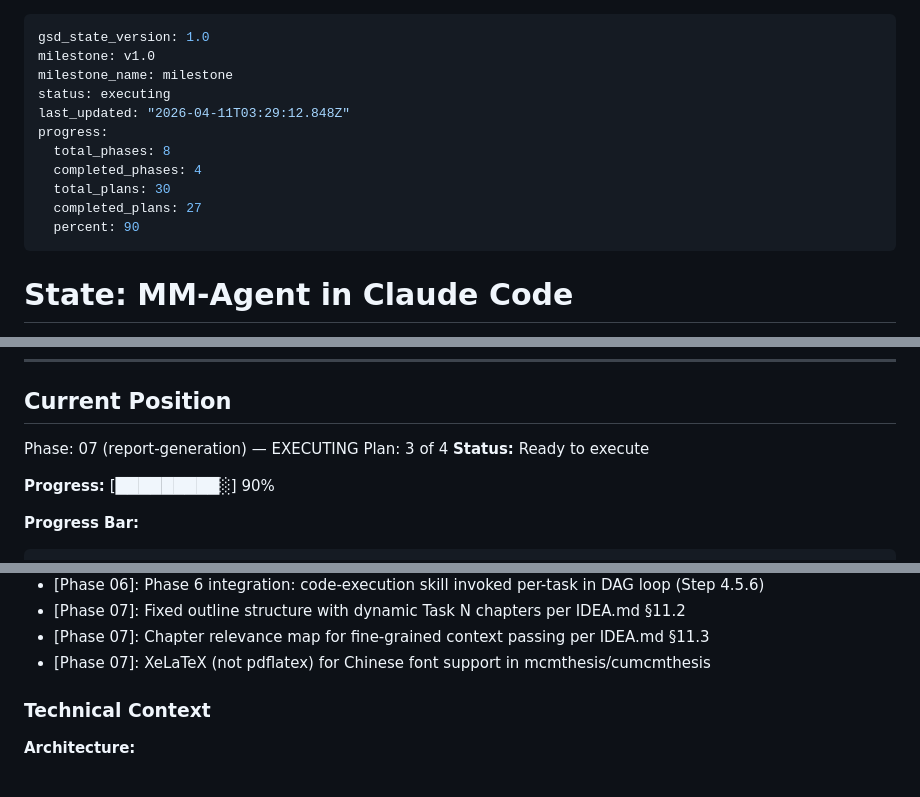
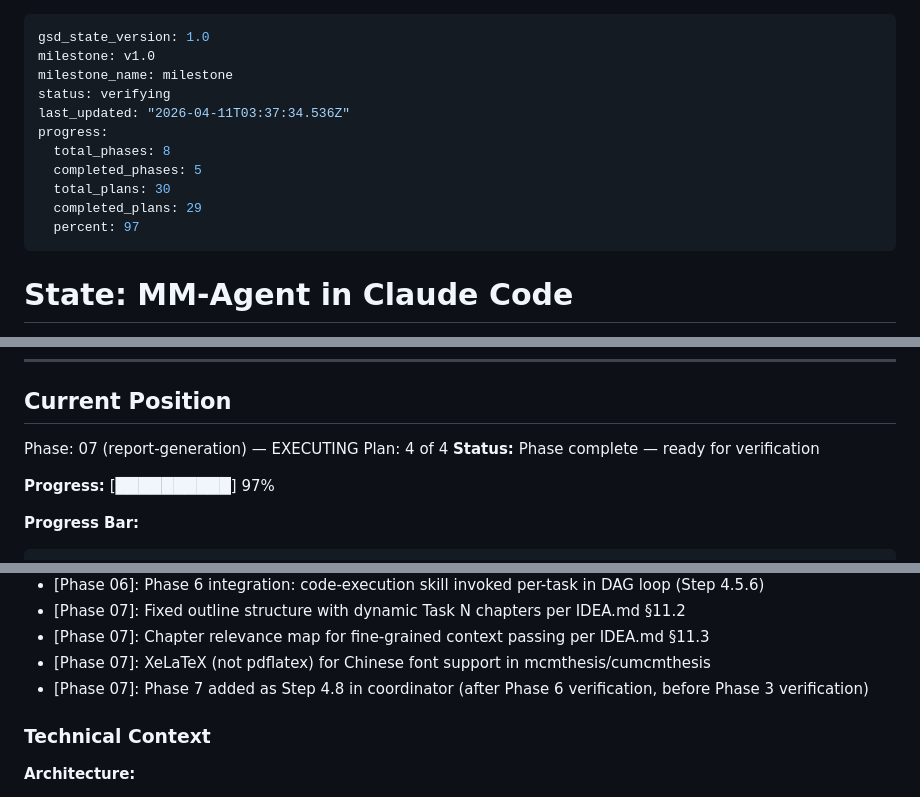
Before and after one commit to OpeNopEn2007/mm-agent, a Markdown page: .planning/STATE.md, 3 parts joined by grey strips. Rendered like a GitHub page.

Commit message:
docs(07-04): complete Plan 07-04 with SUMMARY and state updates
- Phase 7 now 100% complete (4/4 plans)
- Progress at 97% overall (29/30 plans)
- Verification document signed off

Co-Authored-By: Claude Opus 4.6 <noreply@anthropic.com>

```diff
--- a/.planning/STATE.md
+++ b/.planning/STATE.md
@@ -2,14 +2,14 @@
 gsd_state_version: 1.0
 milestone: v1.0
 milestone_name: milestone
-status: executing
-last_updated: "2026-04-11T03:29:12.848Z"
+status: verifying
+last_updated: "2026-04-11T03:37:34.536Z"
 progress:
   total_phases: 8
-  completed_phases: 4
+  completed_phases: 5
   total_plans: 30
-  completed_plans: 27
-  percent: 90
+  completed_plans: 29
+  percent: 97
 ---
 
 # State: MM-Agent in Claude Code
@@ -35,10 +35,10 @@ Establishing the foundational workflow architecture through the 7-phase roadmap.
 ## Current Position
 
 Phase: 07 (report-generation) — EXECUTING
-Plan: 3 of 4
-**Status:** Ready to execute
+Plan: 4 of 4
+**Status:** Phase complete — ready for verification
 
-**Progress:** [█████████░] 90%
+**Progress:** [██████████] 97%
 
 **Progress Bar:**
 
@@ -144,6 +144,7 @@ Phase 7: ░░░░░░░░░░░░░░░░░░░░ 0%
 - [Phase 07]: Fixed outline structure with dynamic Task N chapters per IDEA.md §11.2
 - [Phase 07]: Chapter relevance map for fine-grained context passing per IDEA.md §11.3
 - [Phase 07]: XeLaTeX (not pdflatex) for Chinese font support in mcmthesis/cumcmthesis
+- [Phase 07]: Phase 7 added as Step 4.8 in coordinator (after Phase 6 verification, before Phase 3 verification)
 
 ### Technical Context
 
```
Also changed, not shown: .planning/ROADMAP.md (+5 -5 lines), 1 other file.
